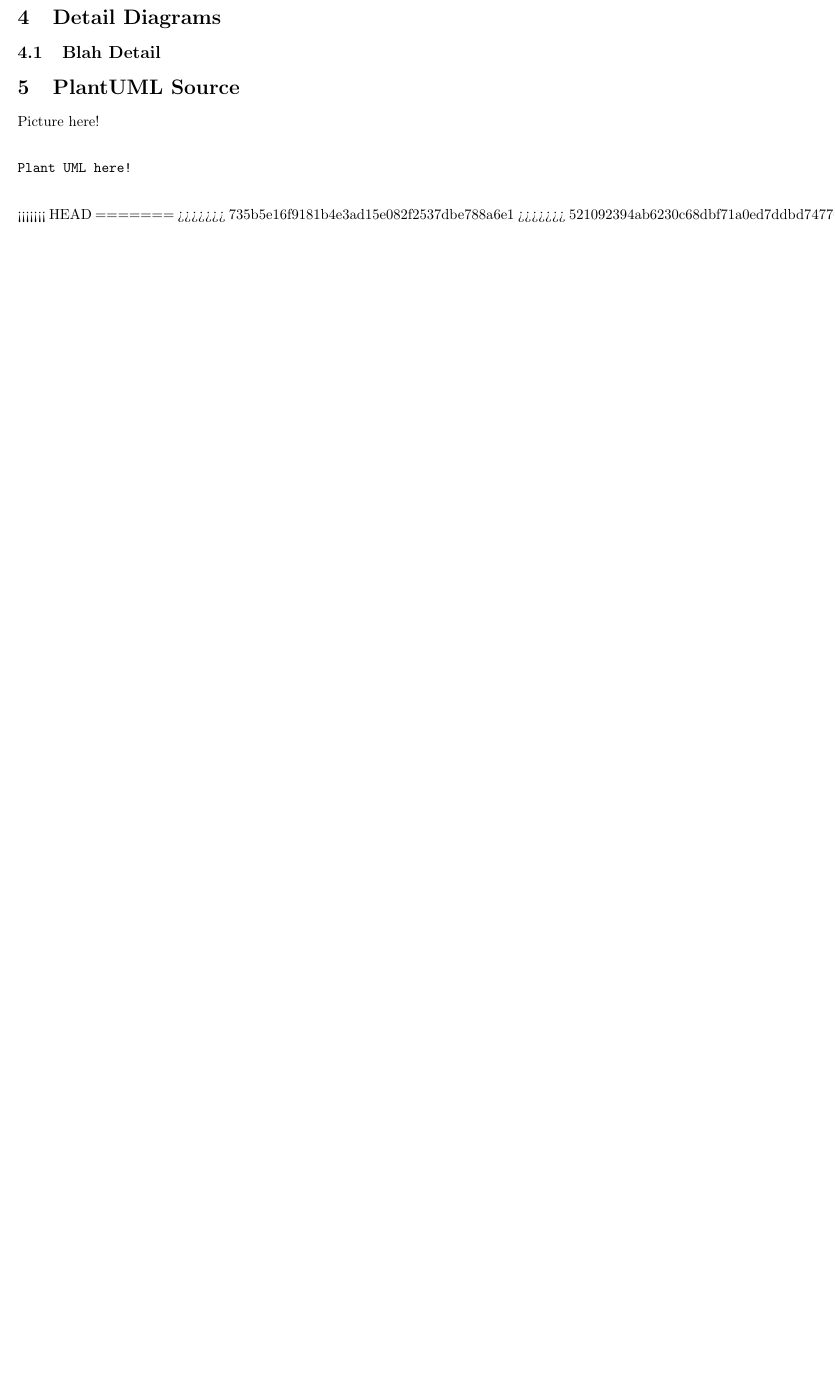
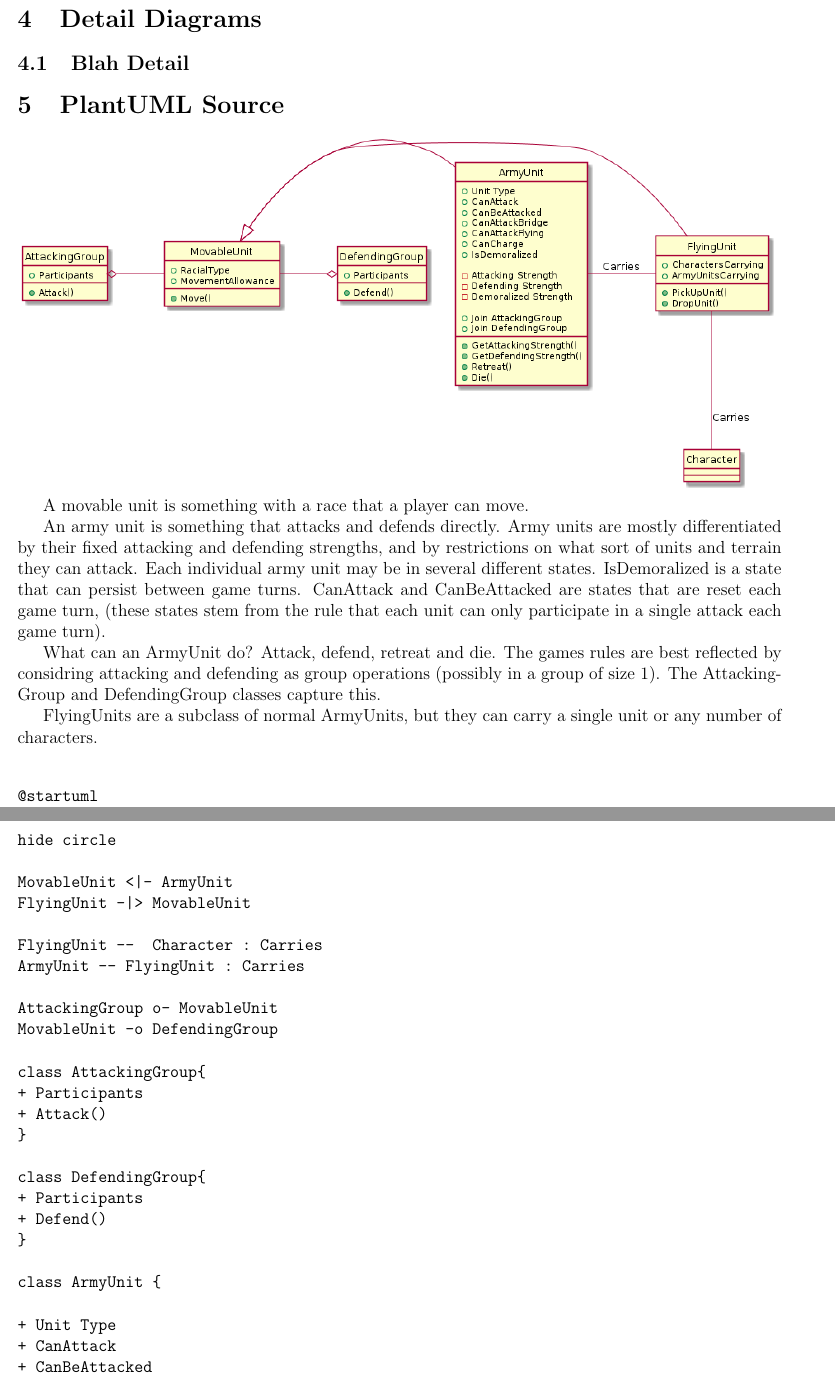
Before and after one commit to cjeffery/sworsorc, a LaTeX problem sheet (doc/hw3/A/TeamA-AssemblyDoc.tex): part of page 4 of 4 before the commit and two parts of pages 5 and 6 of 7 after it, the two joined at a grey line, cut so that both start at the same text, the shorter picture padded with empty space. Compiled offline with pdfLaTeX.

Commit message:
Added unit diagram subsection to TeamA...

```diff
--- a/doc/hw3/A/TeamA-AssemblyDoc.tex
+++ b/doc/hw3/A/TeamA-AssemblyDoc.tex
@@ -1,4 +1,4 @@
-\documentclass[10pt,a4paper]{article}
+\documentclass[12pt,a4paper]{article}
 %\usepackage[utf8]{inputenc}
 \usepackage[margin=0.5in]{geometry}
 \usepackage{graphicx}
@@ -168,15 +157,91 @@ Stack -lefto Hex : Aggregation
 
 \section{PlantUML Source}
 
-Picture here!
+\includegraphics[width=\textwidth]{UnitDiagrams.png}
+
+A movable unit is something with a race that a player can move.
+
+An army unit is something that attacks and defends directly. Army
+units are mostly differentiated by their fixed attacking and defending
+strengths, and by restrictions on what sort of units and terrain they
+can attack. Each individual army unit may be in several different
+states. IsDemoralized is a state that can persist between game turns.
+CanAttack and CanBeAttacked are states that are reset each game turn,
+(these states stem from the rule that each unit can only participate
+in a single attack each game turn).
+
+What can an ArmyUnit do? Attack, defend, retreat and die. The games
+rules are best reflected by considring attacking and defending as
+group operations (possibly in a group of size 1). The AttackingGroup
+and DefendingGroup classes capture this.
+
+FlyingUnits are a subclass of normal ArmyUnits, but they can carry a
+single unit or any number of characters.
+
 \begin{verbatim}
 
-Plant UML here!
+@startuml
+hide circle
+
+MovableUnit <|- ArmyUnit
+FlyingUnit -|> MovableUnit
+
+FlyingUnit --  Character : Carries
+ArmyUnit -- FlyingUnit : Carries
+
+AttackingGroup o- MovableUnit
+MovableUnit -o DefendingGroup
+
+class AttackingGroup{
++ Participants
++ Attack()
+}
+
+class DefendingGroup{
++ Participants
++ Defend()
+}
+
+class ArmyUnit {
+
++ Unit Type
++ CanAttack
++ CanBeAttacked
++ CanAttackBridge
++ CanAttackFlying
++ CanCharge
++ IsDemoralized
+
+- Attacking Strength
+- Defending Strength
+- Demoralized Strength
+
++ GetAttackingStrength()
++ GetDefendingStrength()
++ Join AttackingGroup
++ Join DefendingGroup
++ Retreat()
++ Die()
+
+}
+
+
+class FlyingUnit {
++ CharactersCarrying
++ ArmyUnitsCarrying
++ PickUpUnit()
++ DropUnit()
+}
+
+class MovableUnit {
++ RacialType
++ MovementAllowance
++ Move()
+}
+
+
+@enduml
 
 \end{verbatim}
-<<<<<<< HEAD
-=======
->>>>>>> 735b5e16f9181b4e3ad15e082f2537dbe788a6e1
->>>>>>> 521092394ab6230c68dbf71a0ed7ddbd74776aa2
 
 \end{document}
```
Also changed, not shown: doc/hw3/A/TeamA-AssemblyDoc.tex (15 more changed lines).
